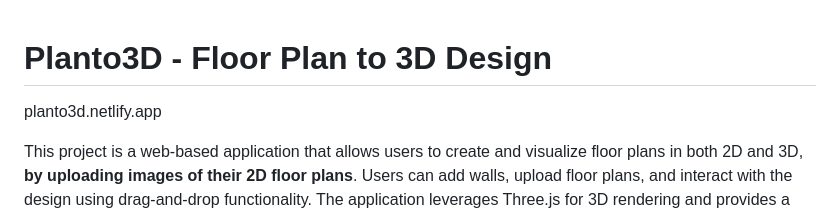
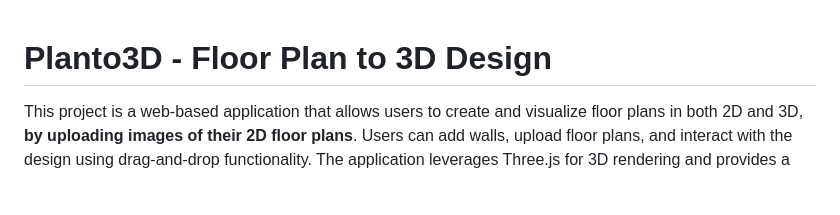
Before and after one commit to kuldeepjambhulkar/Planto3D, a Markdown page: readme.md, the part around the change. GitHub-like rendering; blank space fills up the shorter version.

```diff
--- a/readme.md
+++ b/readme.md
@@ -1,5 +1,4 @@
 # Planto3D - Floor Plan to 3D Design
-planto3d.netlify.app
 
 This project is a web-based application that allows users to create and visualize floor plans in both 2D and 3D, **by uploading images of their 2D floor plans**. Users can add walls, upload floor plans, and interact with the design using drag-and-drop functionality. The application leverages Three.js for 3D rendering and provides a seamless experience for designing and visualizing spaces.
 
```
